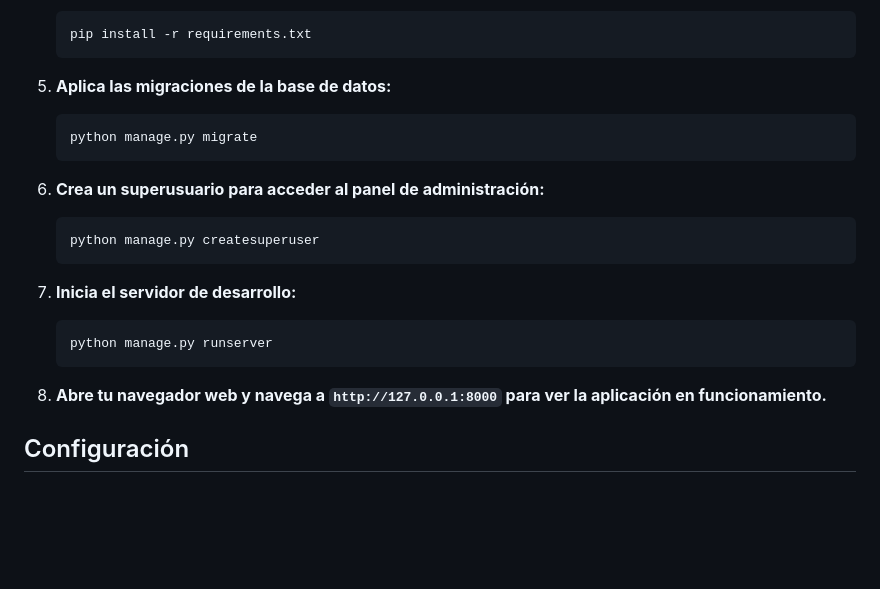
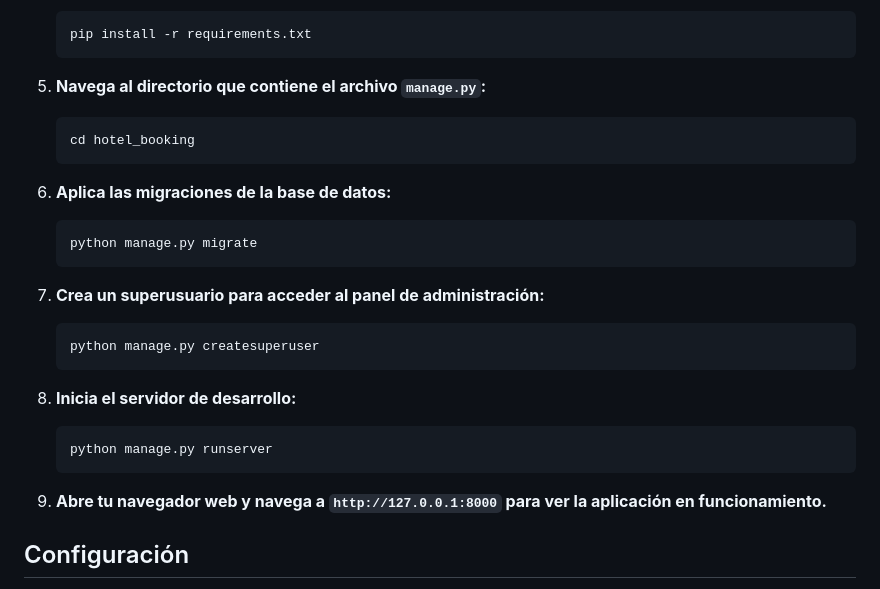
Before and after one commit to CrisDenisse/hotel_booking, a Markdown page: README.md, the part around the change. GitHub-like rendering; blank space fills up the shorter version.

````diff
--- a/README.md
+++ b/README.md
@@ -38,22 +38,28 @@ Este proyecto es una aplicación web desarrollada en Django para la reserva de h
     pip install -r requirements.txt
     ```
 
-5. **Aplica las migraciones de la base de datos:**
+5. **Navega al directorio que contiene el archivo `manage.py`:**
+
+    ```bash
+    cd hotel_booking
+    ```
+
+6. **Aplica las migraciones de la base de datos:**
     ```bash
     python manage.py migrate
     ```
 
-6. **Crea un superusuario para acceder al panel de administración:**
+7. **Crea un superusuario para acceder al panel de administración:**
     ```bash
     python manage.py createsuperuser
     ```
 
-7. **Inicia el servidor de desarrollo:**
+8. **Inicia el servidor de desarrollo:**
     ```bash
     python manage.py runserver
     ```
 
-8. **Abre tu navegador web y navega a `http://127.0.0.1:8000` para ver la aplicación en funcionamiento.**
+9. **Abre tu navegador web y navega a `http://127.0.0.1:8000` para ver la aplicación en funcionamiento.**
 
 ## Configuración
 
````
